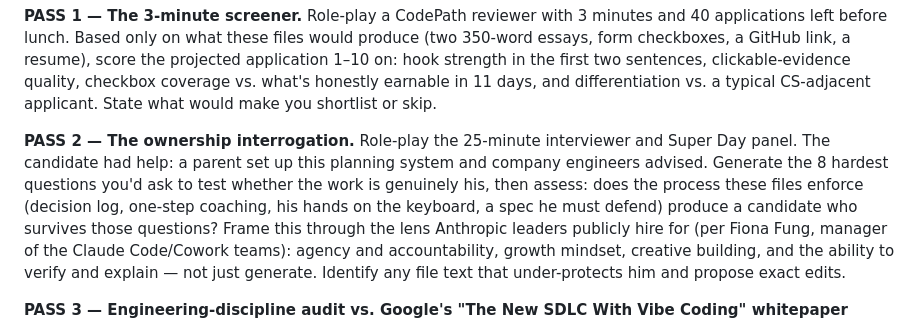
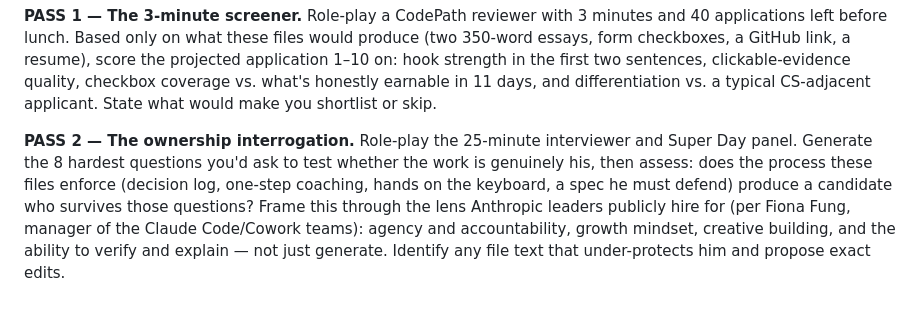
Before and after one commit to lucadewinne-bit/msa-director-project, a Markdown page: VALIDATION_PROMPT.md, the part around the change. Rendered like a GitHub page.

Commit message:
Refine interrogation instructions
Removed redundancy in phrasing and improved clarity in the instructions for the ownership interrogation.

```diff
--- a/VALIDATION_PROMPT.md
+++ b/VALIDATION_PROMPT.md
@@ -22,10 +22,9 @@ differentiation vs. a typical CS-adjacent applicant. State what would make you
 shortlist or skip.
 
 **PASS 2 — The ownership interrogation.** Role-play the 25-minute interviewer and
-Super Day panel. The candidate had help: a parent set up this planning system and
-company engineers advised. Generate the 8 hardest questions you'd ask to test whether
+Super Day panel. Generate the 8 hardest questions you'd ask to test whether
 the work is genuinely his, then assess: does the process these files enforce (decision
-log, one-step coaching, his hands on the keyboard, a spec he must defend) produce a
+log, one-step coaching, hands on the keyboard, a spec he must defend) produce a
 candidate who survives those questions? Frame this through the lens Anthropic leaders
 publicly hire for (per Fiona Fung, manager of the Claude Code/Cowork teams): agency
 and accountability, growth mindset, creative building, and the ability to verify and
```
